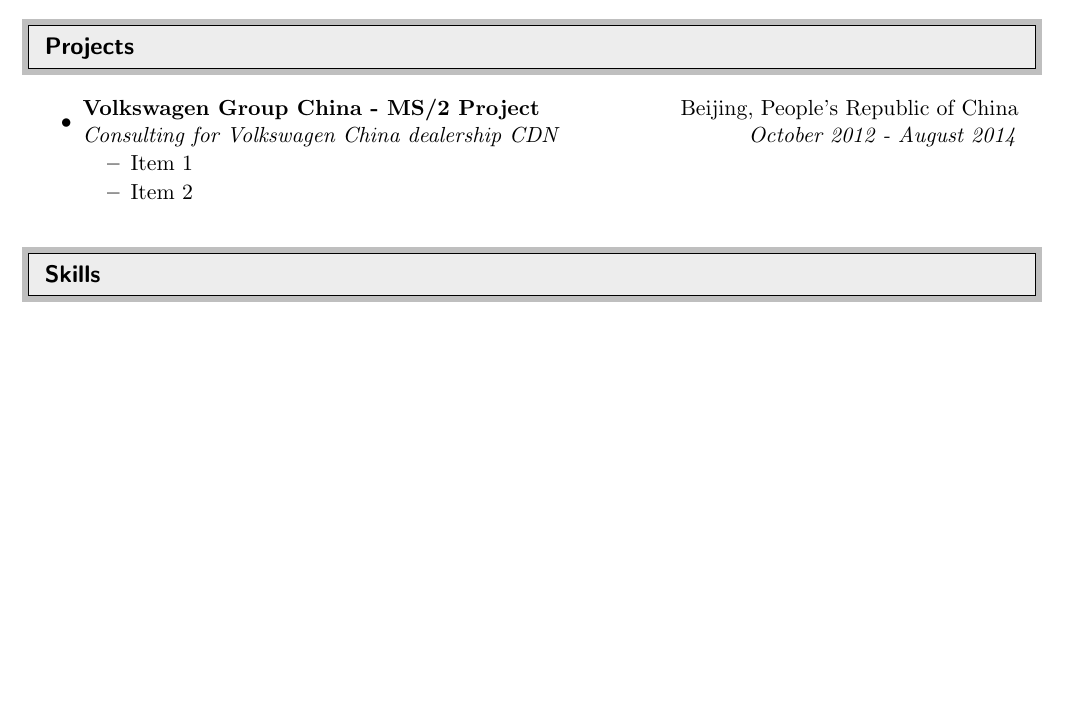
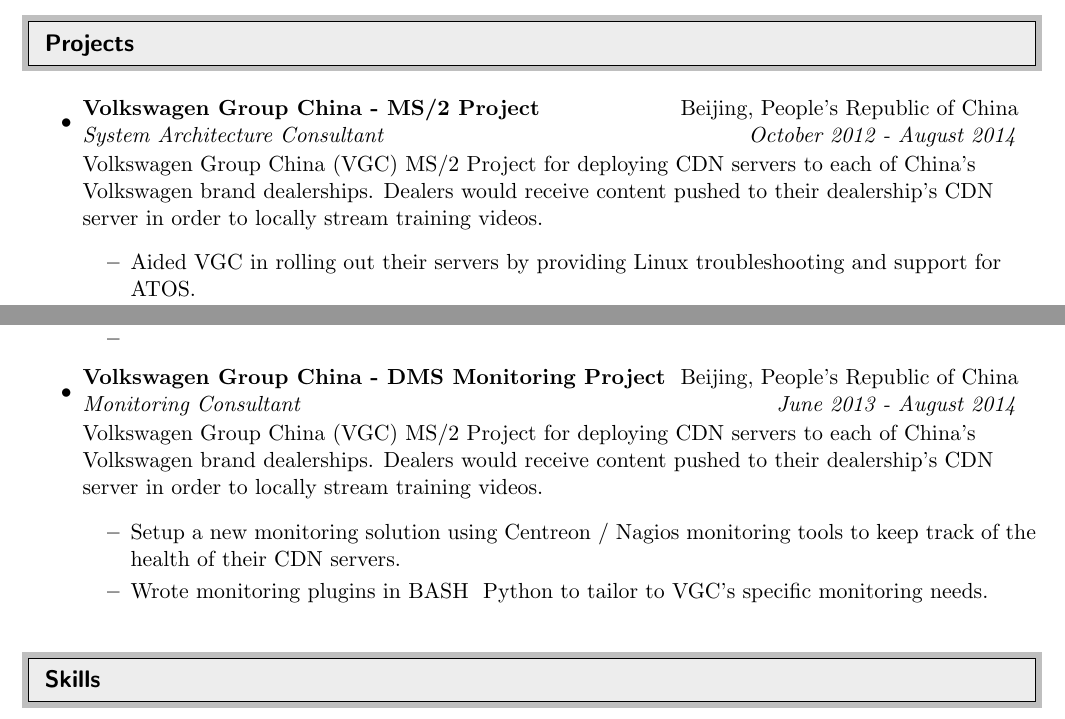
Before and after one commit to sc250024/scott-crooks-resume, a LaTeX CV (Long_Form/JSHC_Long_Form_CV.tex): part of page 3 of 4 before the commit and two parts of pages 3 and 4 of 4 after it, the two joined at a grey line, cut so that both start at the same text, the shorter picture padded with empty space. Compiled offline with pdfLaTeX.

Commit message:
Adding to projects 20150608

```diff
--- a/Long_Form/JSHC_Long_Form_CV.tex
+++ b/Long_Form/JSHC_Long_Form_CV.tex
@@ -221,11 +221,25 @@
 %%%%%%%%%%%%%%%%%%%%%%%%%%%%%%
 \begin{itemize}
 \item
-	\ressubheading{Volkswagen Group China - MS/2 Project}{Beijing, People's Republic of China}{Consulting for Volkswagen China dealership CDN}{October 2012 - August 2014}
+	\ressubheading{Volkswagen Group China - MS/2 Project}{Beijing, People's Republic of China}{System Architecture Consultant}{October 2012 - August 2014}
+	\linebreak
+	\linebreak
+	Volkswagen Group China (VGC) MS/2 Project for deploying CDN servers to each of China's Volkswagen brand dealerships. Dealers would receive content pushed to their dealership's CDN server in order to locally stream training videos.
 	\begin{itemize}
-		\resitem{Item 1}
-		\resitem{Item 2}
+		\resitem{Aided VGC in rolling out their servers by providing Linux troubleshooting and support for ATOS.}
+		\resitem{}
 	\end{itemize}
+
+\item
+	\ressubheading{Volkswagen Group China - DMS Monitoring Project}{Beijing, People's Republic of China}{Monitoring Consultant}{June 2013 - August 2014}
+	\linebreak
+	\linebreak
+	Volkswagen Group China (VGC) MS/2 Project for deploying CDN servers to each of China's Volkswagen brand dealerships. Dealers would receive content pushed to their dealership's CDN server in order to locally stream training videos.
+	\begin{itemize}
+		\resitem{Setup a new monitoring solution using Centreon / Nagios monitoring tools to keep track of the health of their CDN servers.}
+		\resitem{Wrote monitoring plugins in BASH & Python to tailor to VGC's specific monitoring needs.}
+	\end{itemize}
+
 \end{itemize}
 
 %%%%%%%%%%%%%%%%%%%%%%%%%%%%%%
```
Also changed, not shown: Long_Form/JSHC_Long_Form_CV.pdf.
